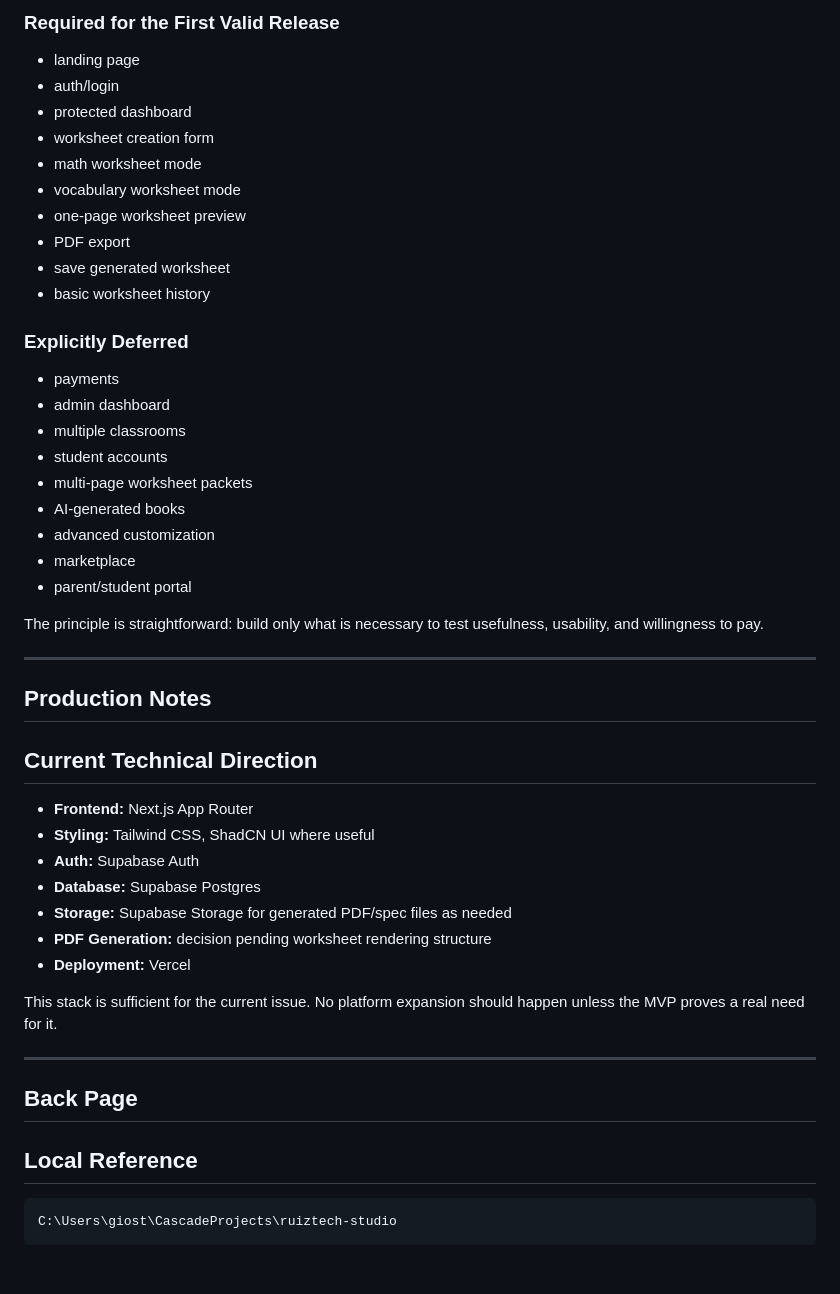
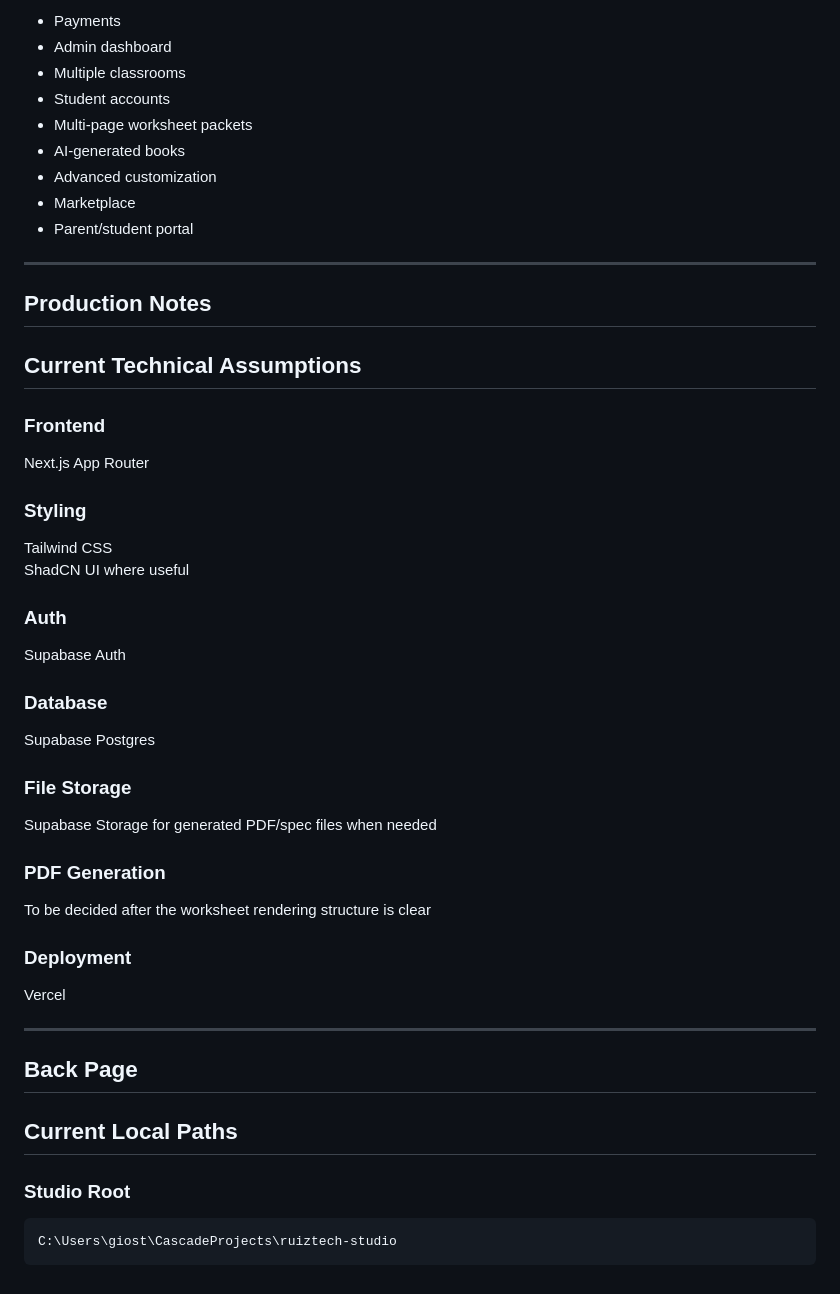
Before and after one commit to ruizTechServices/studio-1, a Markdown page: STUDIO_DASHBOARD.md, the part around one of its changes. Drawn GitHub-style.

````diff
--- a/STUDIO_DASHBOARD.md
+++ b/STUDIO_DASHBOARD.md
@@ -166,47 +194,46 @@ These are expansion ideas, not launch requirements. They may matter later. They
-### Required for the First Valid Release
-- landing page
-- auth/login
-- protected dashboard
-- worksheet creation form
-- math worksheet mode
-- vocabulary worksheet mode
-- one-page worksheet preview
-- PDF export
-- save generated worksheet
-- basic worksheet history
-
-### Explicitly Deferred
-- payments
-- admin dashboard
-- multiple classrooms
-- student accounts
-- multi-page worksheet packets
+- Payments
+- Admin dashboard
+- Multiple classrooms
+- Student accounts
+- Multi-page worksheet packets
 - AI-generated books
-- advanced customization
-- marketplace
-- parent/student portal
-
-The principle is straightforward: build only what is necessary to test usefulness, usability, and willingness to pay.
+- Advanced customization
+- Marketplace
+- Parent/student portal
 
 ---
 
 ## Production Notes
-## Current Technical Direction
+## Current Technical Assumptions
 
-- **Frontend:** Next.js App Router
-- **Styling:** Tailwind CSS, ShadCN UI where useful
-- **Auth:** Supabase Auth
-- **Database:** Supabase Postgres
-- **Storage:** Supabase Storage for generated PDF/spec files as needed
-- **PDF Generation:** decision pending worksheet rendering structure
-- **Deployment:** Vercel
+### Frontend
+Next.js App Router
 
-This stack is sufficient for the current issue. No platform expansion should happen unless the MVP proves a real need for it.
+### Styling
+Tailwind CSS
+ShadCN UI where useful
+
+### Auth
+Supabase Auth
+
+### Database
+Supabase Postgres
+
+### File Storage
+Supabase Storage for generated PDF/spec files when needed
+
+### PDF Generation
+To be decided after the worksheet rendering structure is clear
+
+### Deployment
+Vercel
 
 ---
 
 ## Back Page
-## Local Reference
+## Current Local Paths
+
+### Studio Root
 
 ```txt
 C:\Users\giost\CascadeProjects\ruiztech-studio
````
Also changed, not shown: other parts of STUDIO_DASHBOARD.md (+119 -91 lines).
